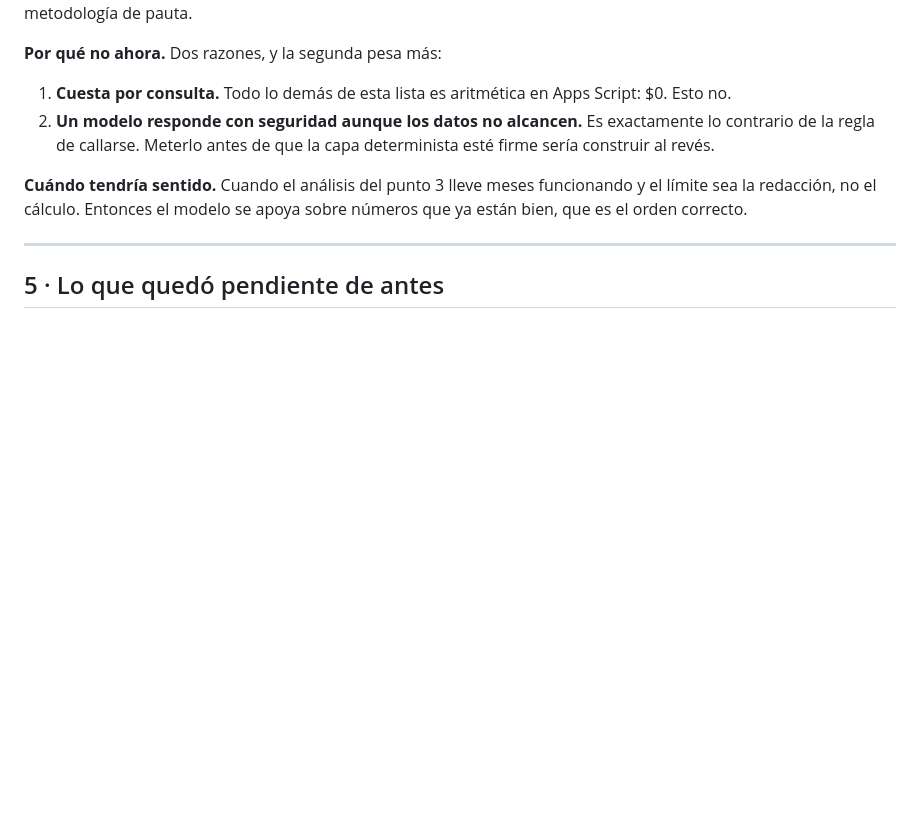
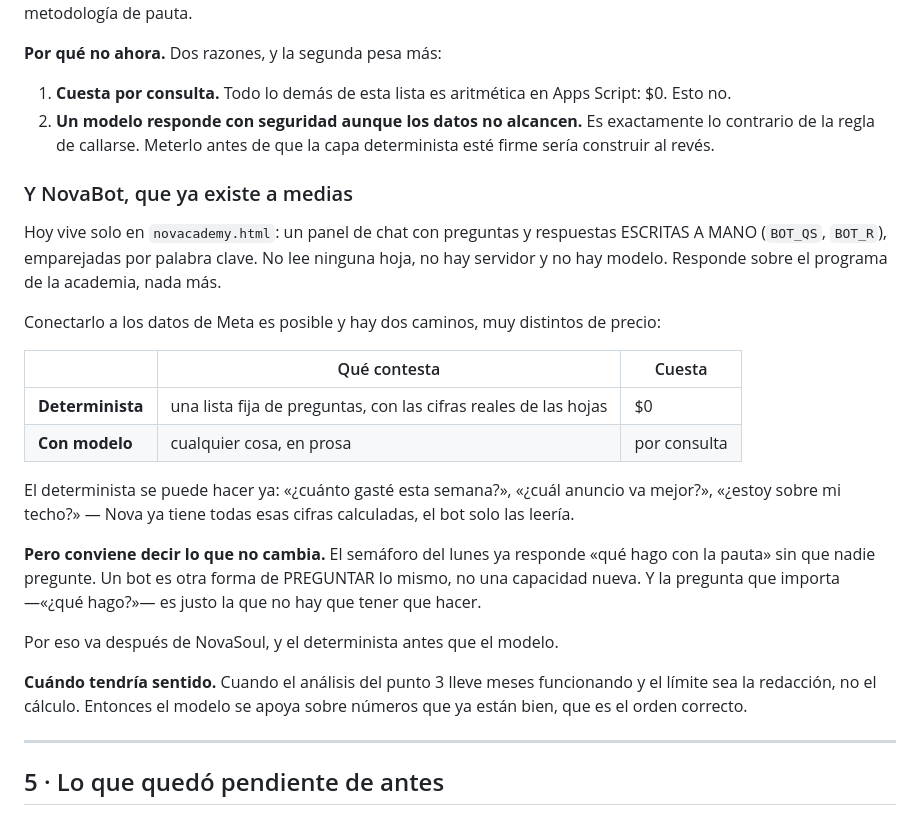
Before and after one commit to manuelaramirezs1sb-glitch/novasoul-app, a Markdown page: PENDIENTES.md, the part around the change. Rendered like a GitHub page; blank space fills up the shorter version.

Commit message:
Anotar NovaBot en PENDIENTES: que existe, que no lee datos, y los dos caminos
Manuela preguntó si las llamadas a Meta se pueden conectar con NovaBot.
Se anota antes de seguir porque un acuerdo que solo vive en el chat se
pierde con el chat.

Lo que hay: un panel en novacademy.html con respuestas escritas a mano y
emparejadas por palabra clave. Sin servidor, sin hojas, sin modelo.

Los dos caminos, con su precio, y la razón para no hacerlo todavía: el
semáforo del lunes ya responde «qué hago con la pauta» sin que nadie
pregunte, así que un bot es otra forma de preguntar lo mismo, no una
capacidad nueva.

Co-Authored-By: Claude Opus 5 <noreply@anthropic.com>
Claude-Session: https://claude.ai/code/session_01LMfGDPzq7uJ4sBmnvPDitj

```diff
--- a/PENDIENTES.md
+++ b/PENDIENTES.md
@@ -257,6 +257,32 @@ calculados, escriba el consejo en prosa y proponga metodología de pauta.
    exactamente lo contrario de la regla de callarse. Meterlo antes de que
    la capa determinista esté firme sería construir al revés.
 
+### Y NovaBot, que ya existe a medias
+
+Hoy vive solo en `novacademy.html`: un panel de chat con preguntas y
+respuestas ESCRITAS A MANO (`BOT_QS`, `BOT_R`), emparejadas por palabra
+clave. No lee ninguna hoja, no hay servidor y no hay modelo. Responde
+sobre el programa de la academia, nada más.
+
+Conectarlo a los datos de Meta es posible y hay dos caminos, muy
+distintos de precio:
+
+| | Qué contesta | Cuesta |
+|---|---|---|
+| **Determinista** | una lista fija de preguntas, con las cifras reales de las hojas | $0 |
+| **Con modelo** | cualquier cosa, en prosa | por consulta |
+
+El determinista se puede hacer ya: «¿cuánto gasté esta semana?»,
+«¿cuál anuncio va mejor?», «¿estoy sobre mi techo?» — Nova ya tiene
+todas esas cifras calculadas, el bot solo las leería.
+
+**Pero conviene decir lo que no cambia.** El semáforo del lunes ya
+responde «qué hago con la pauta» sin que nadie pregunte. Un bot es otra
+forma de PREGUNTAR lo mismo, no una capacidad nueva. Y la pregunta que
+importa —«¿qué hago?»— es justo la que no hay que tener que hacer.
+
+Por eso va después de NovaSoul, y el determinista antes que el modelo.
+
 **Cuándo tendría sentido.** Cuando el análisis del punto 3 lleve meses
 funcionando y el límite sea la redacción, no el cálculo. Entonces el
 modelo se apoya sobre números que ya están bien, que es el orden
```
